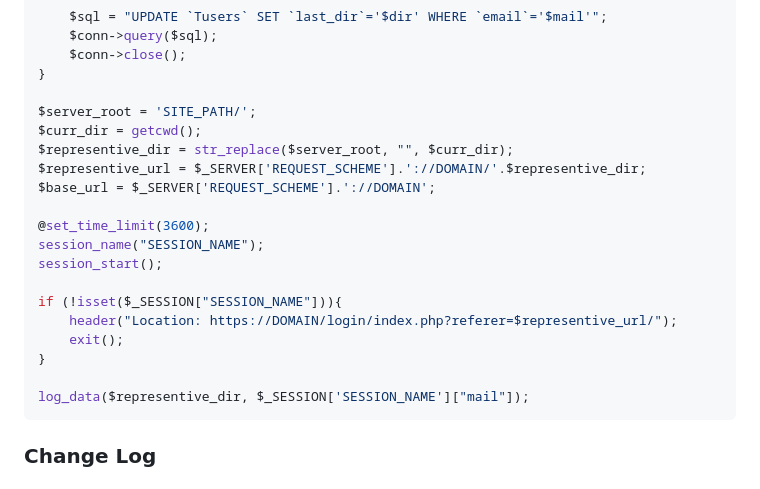
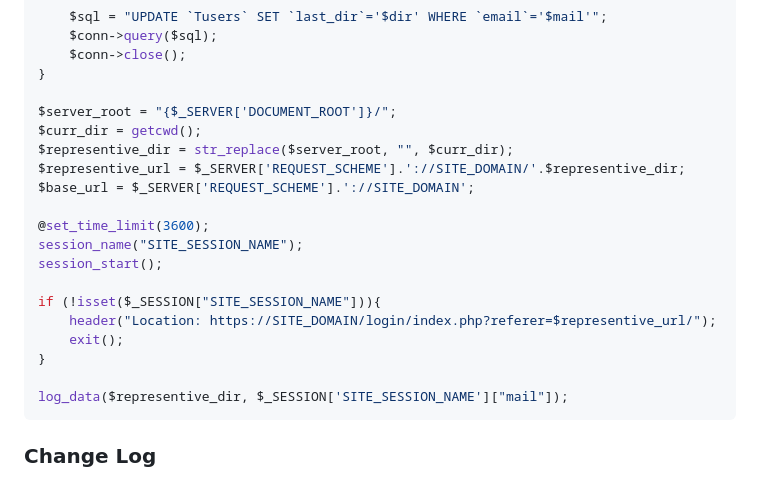
Before and after one commit to sharon846/StudentsPortal, a Markdown page: README.md, the part around the change. Rendered like a GitHub page.

````diff
--- a/README.md
+++ b/README.md
@@ -109,22 +109,22 @@ function log_data($dir, $mail)
     $conn->close();
 }
 
-$server_root = 'SITE_PATH/';
+$server_root = "{$_SERVER['DOCUMENT_ROOT']}/";
 $curr_dir = getcwd();
 $representive_dir = str_replace($server_root, "", $curr_dir);
-$representive_url = $_SERVER['REQUEST_SCHEME'].'://DOMAIN/'.$representive_dir;
-$base_url = $_SERVER['REQUEST_SCHEME'].'://DOMAIN';
+$representive_url = $_SERVER['REQUEST_SCHEME'].'://SITE_DOMAIN/'.$representive_dir;
+$base_url = $_SERVER['REQUEST_SCHEME'].'://SITE_DOMAIN';
 
 @set_time_limit(3600);
-session_name("SESSION_NAME");
+session_name("SITE_SESSION_NAME");
 session_start();
 
-if (!isset($_SESSION["SESSION_NAME"])){
-    header("Location: https://DOMAIN/login/index.php?referer=$representive_url/");
+if (!isset($_SESSION["SITE_SESSION_NAME"])){
+    header("Location: https://SITE_DOMAIN/login/index.php?referer=$representive_url/");
     exit();
 }
 
-log_data($representive_dir, $_SESSION['SESSION_NAME']["mail"]);
+log_data($representive_dir, $_SESSION['SITE_SESSION_NAME']["mail"]);
 ```
 
 ### Change Log
````
